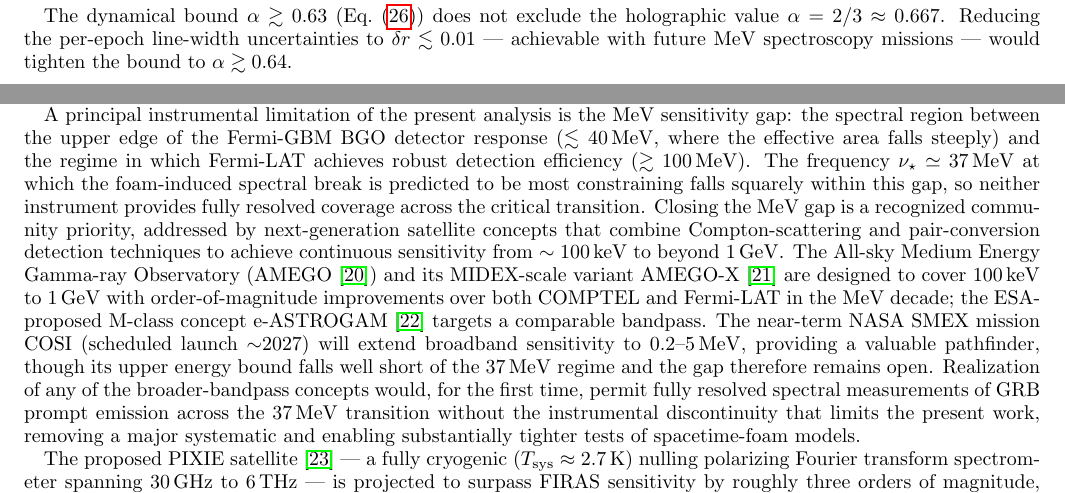
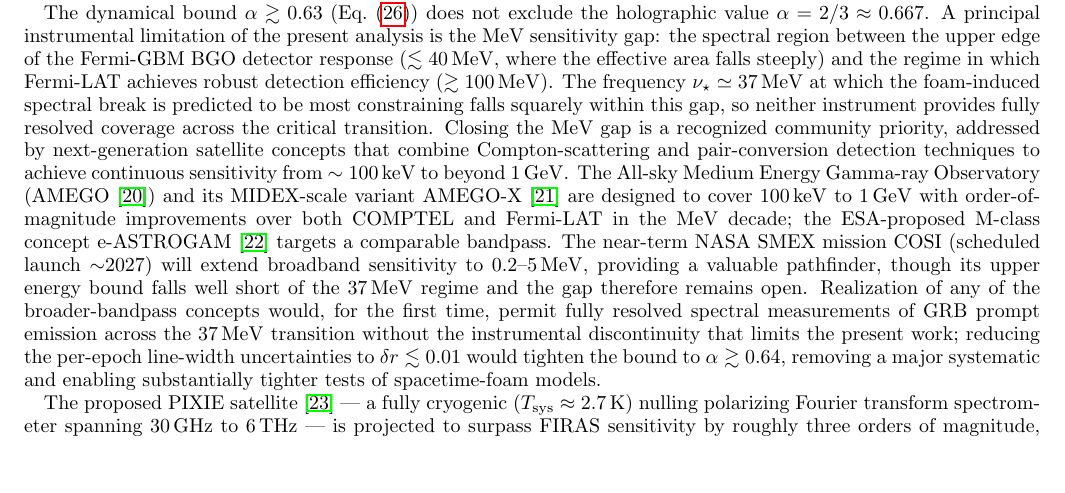
Before and after one commit to AlexGKim/foam, a LaTeX paper (docs/g1.tex): two parts of pages 8 and 13 of 15 before the commit and part of page 13 of 15 after it, the two joined at a grey line, cut so that both start at the same text, the shorter picture padded with empty space. Compiled offline with pdfLaTeX.

Commit message:
Merge §V.A α-bound paragraph into conclusions GRB paragraph
The standalone "dynamical bound α ≳ 0.63 (Eq.~(alpha_grb_dyn)) does
not exclude the holographic value... would tighten to α ≳ 0.64"
paragraph at the end of §V.A is absorbed into the conclusions GRB
paragraph: the bound statement leads, the existing MeV-sensitivity-gap
discussion follows, and the future-precision forecast attaches to the
closing sentence about broader-bandpass missions.

Co-Authored-By: Claude Opus 4.7 <noreply@anthropic.com>

```diff
--- a/docs/g1.tex
+++ b/docs/g1.tex
@@ -885,14 +885,6 @@ at $0.4\sigma$.  This cross-instrument agreement
 (GECAM-C$+$Fermi/GBM versus Fermi/GBM alone) supports the
 astrophysical reality of the constant fractional width.
 
-The dynamical bound $\alpha\gtrsim 0.63$
-(Eq.~\eqref{eq:alpha_grb_dyn}) does not exclude the holographic value
-$\alpha=2/3\approx0.667$.  Reducing the per-epoch line-width
-uncertainties to $\delta r\lesssim 0.01$ --- achievable with future
-MeV spectroscopy missions --- would tighten the bound to
-$\alpha\gtrsim 0.64$.
-
-
 % ==============================================================
 \subsection{CMB}
 \label{sec:CMB}
@@ -1291,11 +1283,14 @@ constraint (Section~\ref{sec:CMB}), which relies on absolute
 spectrophotometry against a known blackbody spectrum rather than on line
 shape, remains valid independently of $\tau_{\rm foam}$.
 
-A principal instrumental limitation of the present analysis is the MeV
-sensitivity gap: the spectral region between the upper edge of the
-Fermi-GBM BGO detector response ($\lesssim40\,\mathrm{MeV}$, where the
-effective area falls steeply) and the regime in which Fermi-LAT achieves
-robust detection efficiency ($\gtrsim100\,\mathrm{MeV}$).
+The dynamical bound $\alpha\gtrsim 0.63$
+(Eq.~\eqref{eq:alpha_grb_dyn}) does not exclude the holographic value
+$\alpha=2/3\approx 0.667$.  A principal instrumental limitation of the
+present analysis is the MeV sensitivity gap: the spectral region
+between the upper edge of the Fermi-GBM BGO detector response
+($\lesssim40\,\mathrm{MeV}$, where the effective area falls steeply)
+and the regime in which Fermi-LAT achieves robust detection efficiency
+($\gtrsim100\,\mathrm{MeV}$).
 The frequency $\nu_\star \simeq 37\,\mathrm{MeV}$ at which the foam-induced
 spectral break is predicted to be most constraining falls squarely within
 this gap, so neither instrument provides fully resolved coverage across
@@ -1317,8 +1312,10 @@ the $37\,\mathrm{MeV}$ regime and the gap therefore remains open.
 Realization of any of the broader-bandpass concepts would, for the first
 time, permit fully resolved spectral measurements of GRB prompt emission
 across the $37\,\mathrm{MeV}$ transition without the instrumental
-discontinuity that limits the present work, removing a major systematic
-and enabling substantially tighter tests of spacetime-foam models.
+discontinuity that limits the present work; reducing the per-epoch
+line-width uncertainties to $\delta r\lesssim 0.01$ would tighten the
+bound to $\alpha\gtrsim 0.64$, removing a major systematic and
+enabling substantially tighter tests of spacetime-foam models.
 
 The proposed PIXIE satellite~\cite{Kogut2011} --- a fully cryogenic
 ($T_{\rm sys}\approx2.7$\,K) nulling polarizing Fourier transform spectrometer
```
